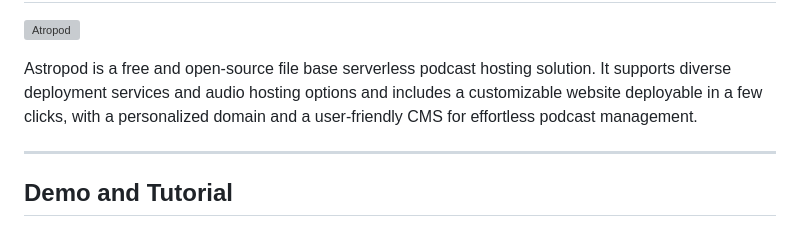
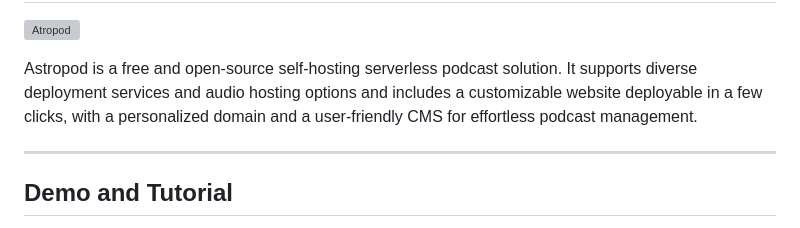
Before and after one commit to manuelernestog/astropod, a Markdown page: README.md, the part around the change. GitHub-like rendering; grey boxes are pictures that could not be loaded.

```diff
--- a/README.md
+++ b/README.md
@@ -2,7 +2,7 @@
 
 ![Atropod](https://github.com/manuelernestog/manuelernestog/assets/53962116/3106bf65-37f9-427f-9b50-72d7ae22752f)
 
-Astropod is a free and open-source file base serverless podcast hosting solution. It supports diverse deployment services and audio hosting options and includes a customizable website deployable in a few clicks, with a personalized domain and a user-friendly CMS for effortless podcast management.
+Astropod is a free and open-source self-hosting serverless podcast solution. It supports diverse deployment services and audio hosting options and includes a customizable website deployable in a few clicks, with a personalized domain and a user-friendly CMS for effortless podcast management.
 
 ---
 
```
